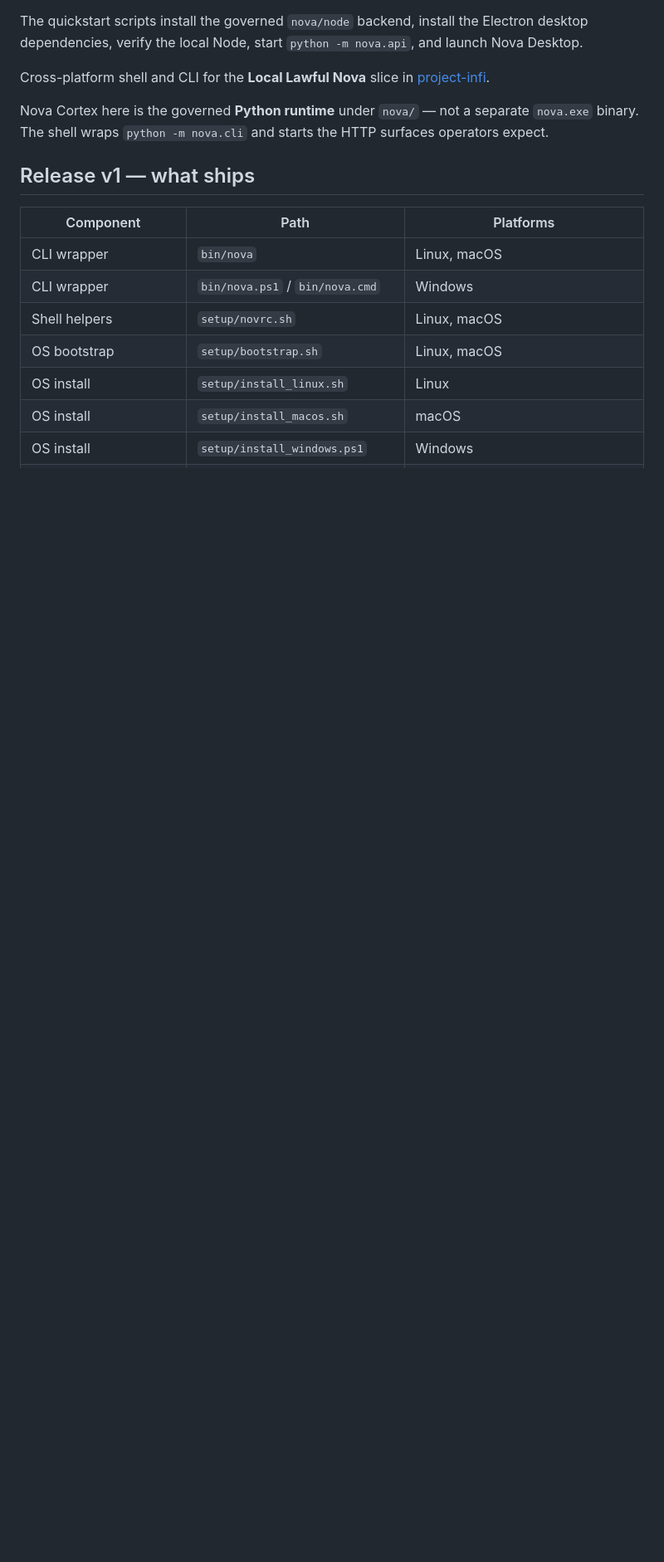
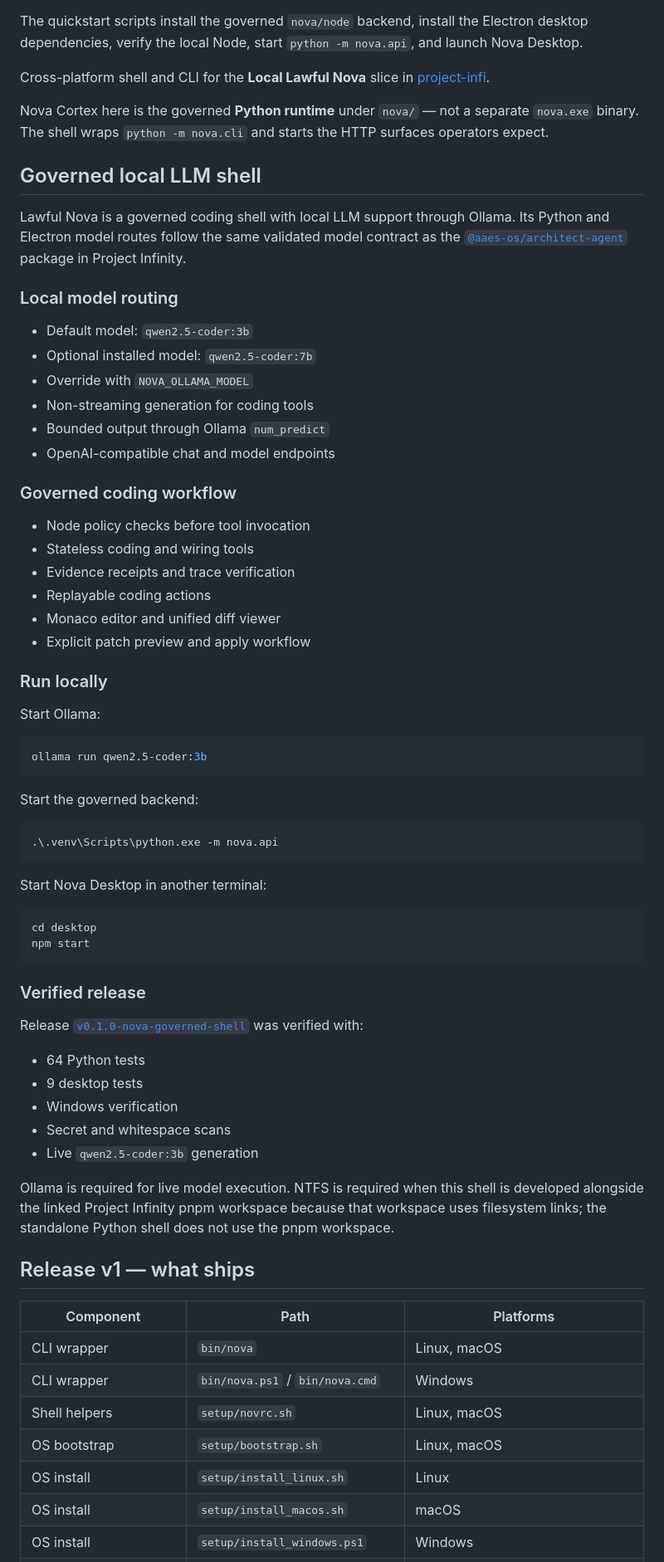
Before and after one commit to warheart1984-ctrl/agentic-coding-agent, a Markdown page: README.md, the part around one of its changes. Shown at 83% size. Rendered like a GitHub page; blank space fills up the shorter version.

Commit message:
docs: add governed nova launch page

````diff
--- a/README.md
+++ b/README.md
@@ -15,6 +15,68 @@ and launch Nova Desktop.
 Cross-platform shell and CLI for the **Local Lawful Nova** slice in [project-infi](https://github.com/warheart1984-ctrl/project-infi).
 
 Nova Cortex here is the governed **Python runtime** under `nova/` — not a separate `nova.exe` binary. The shell wraps `python -m nova.cli` and starts the HTTP surfaces operators expect.
+
+## Governed local LLM shell
+
+Lawful Nova is a governed coding shell with local LLM support through Ollama.
+Its Python and Electron model routes follow the same validated model contract as
+the [`@aaes-os/architect-agent`](https://github.com/warheart1984-ctrl/Project-Infinity1/tree/main/packages/architect-agent)
+package in Project Infinity.
+
+### Local model routing
+
+- Default model: `qwen2.5-coder:3b`
+- Optional installed model: `qwen2.5-coder:7b`
+- Override with `NOVA_OLLAMA_MODEL`
+- Non-streaming generation for coding tools
+- Bounded output through Ollama `num_predict`
+- OpenAI-compatible chat and model endpoints
+
+### Governed coding workflow
+
+- Node policy checks before tool invocation
+- Stateless coding and wiring tools
+- Evidence receipts and trace verification
+- Replayable coding actions
+- Monaco editor and unified diff viewer
+- Explicit patch preview and apply workflow
+
+### Run locally
+
+Start Ollama:
+
+```powershell
+ollama run qwen2.5-coder:3b
+```
+
+Start the governed backend:
+
+```powershell
+.\.venv\Scripts\python.exe -m nova.api
+```
+
+Start Nova Desktop in another terminal:
+
+```powershell
+cd desktop
+npm start
+```
+
+### Verified release
+
+Release [`v0.1.0-nova-governed-shell`](https://github.com/warheart1984-ctrl/agentic-coding-agent/releases/tag/v0.1.0-nova-governed-shell)
+was verified with:
+
+- 64 Python tests
+- 9 desktop tests
+- Windows verification
+- Secret and whitespace scans
+- Live `qwen2.5-coder:3b` generation
+
+Ollama is required for live model execution. NTFS is required when this shell is
+developed alongside the linked Project Infinity pnpm workspace because that
+workspace uses filesystem links; the standalone Python shell does not use the
+pnpm workspace.
 
 ## Release v1 — what ships
 
````
Also changed, not shown: other parts of README.md (+4 -2 lines).
